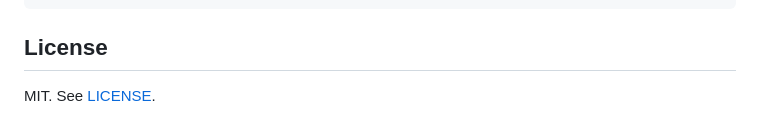
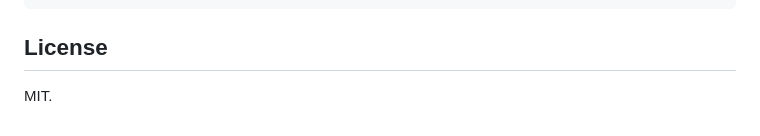
Before and after one commit to krishnashahane/hackermap, a Markdown page: README.md, the part around the change. Drawn GitHub-style.

```diff
--- a/README.md
+++ b/README.md
@@ -79,4 +79,4 @@ hackermap/
 
 ## License
 
-MIT. See [LICENSE](LICENSE).
+MIT.
```
